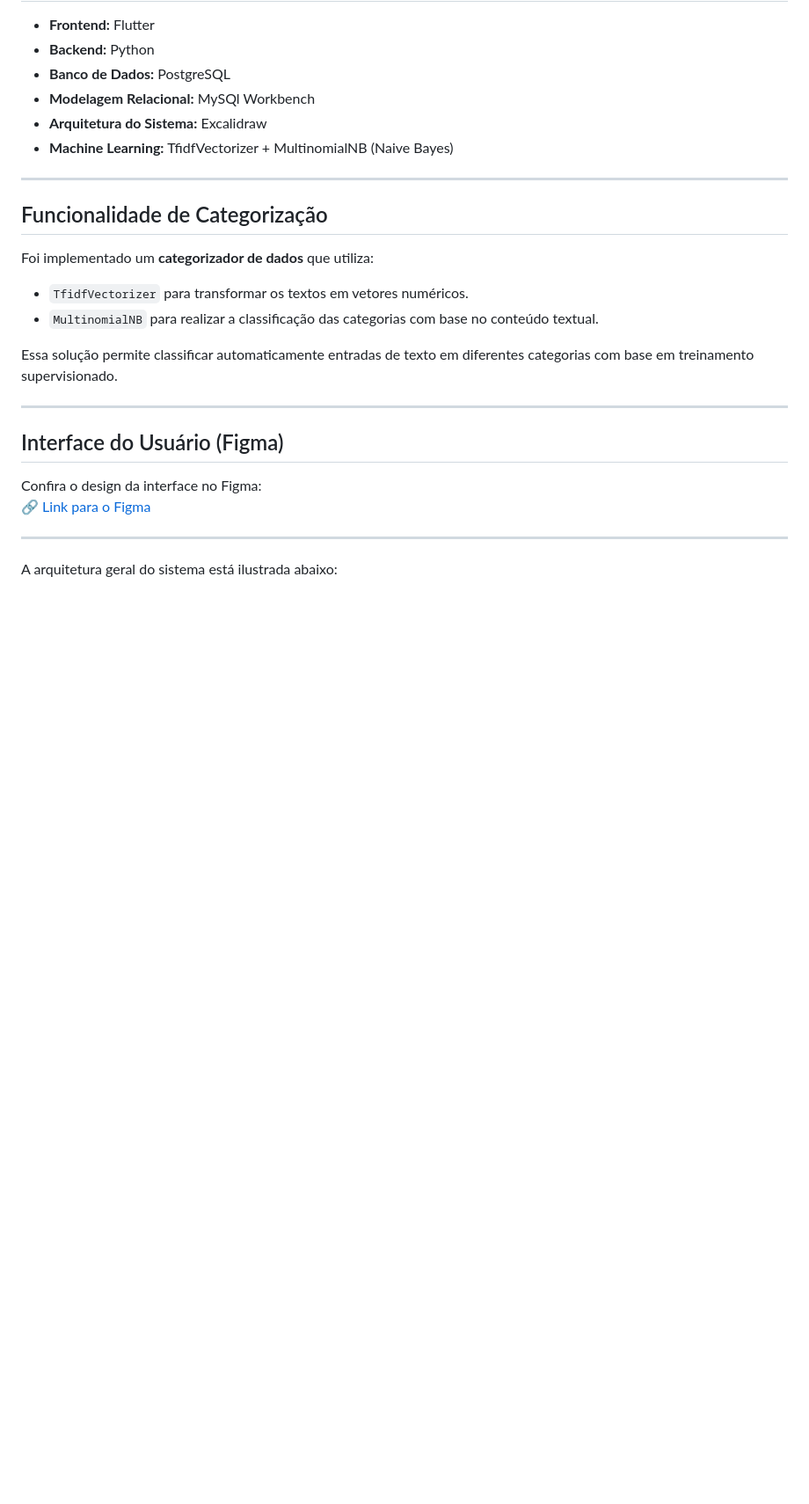
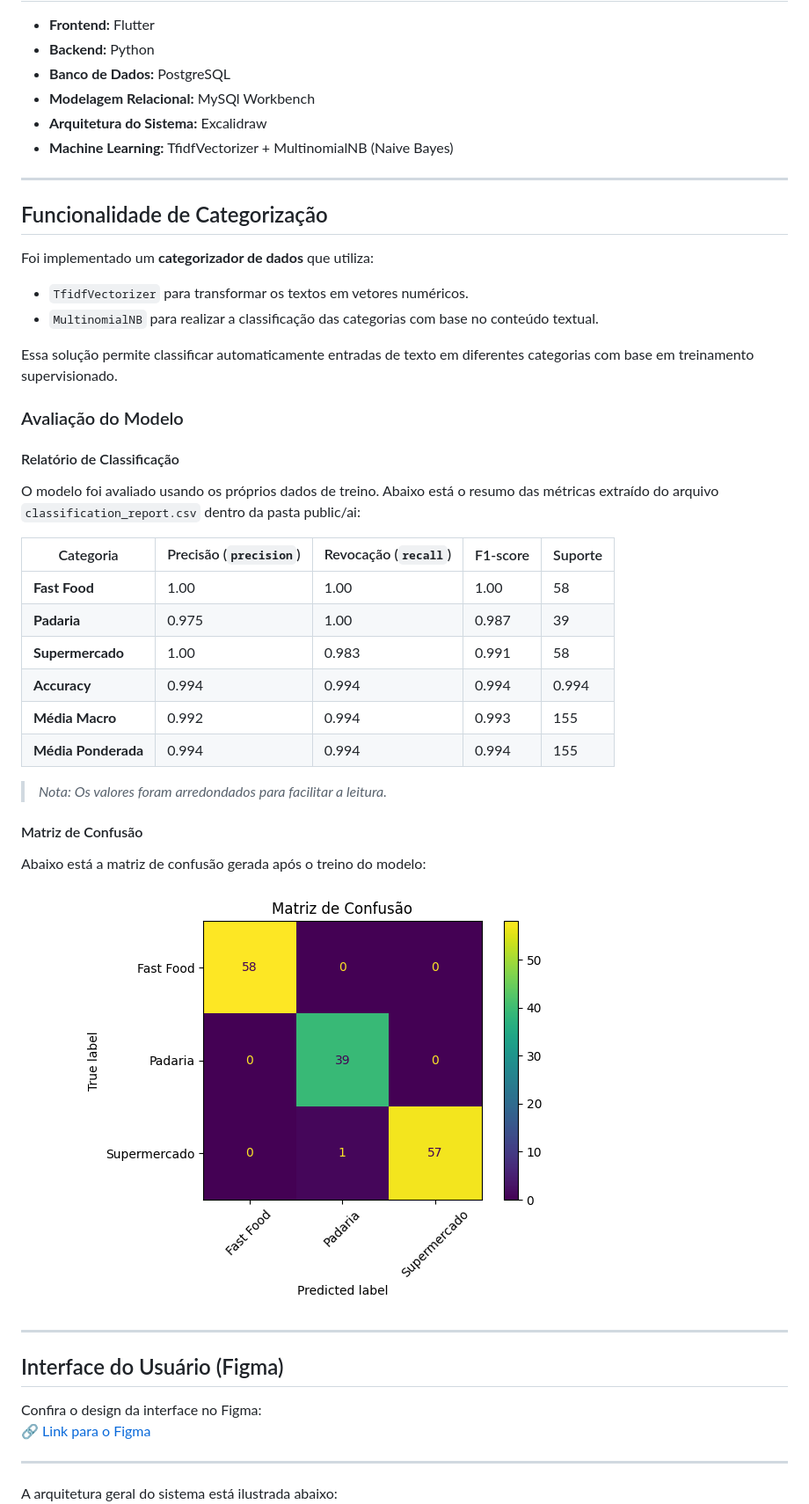
Before and after one commit to HasegawaTaizou/BudgetView, a Markdown page: README.md, the part around the change. Shown: that part at 88% size. Drawn GitHub-style; pictures changed too: public/images/confusion_matrix.png (added); blank space fills up the shorter version.

Commit message:
adding model classification metrics

```diff
--- a/README.md
+++ b/README.md
@@ -23,6 +23,29 @@ Foi implementado um **categorizador de dados** que utiliza:
 - `MultinomialNB` para realizar a classificação das categorias com base no conteúdo textual.
 
 Essa solução permite classificar automaticamente entradas de texto em diferentes categorias com base em treinamento supervisionado.
+
+### Avaliação do Modelo
+
+#### Relatório de Classificação
+
+O modelo foi avaliado usando os próprios dados de treino. Abaixo está o resumo das métricas extraído do arquivo `classification_report.csv` dentro da pasta public/ai:
+
+| Categoria        | Precisão (`precision`) | Revocação (`recall`) | F1-score | Suporte |
+|------------------|------------------------|-----------------------|----------|---------|
+| **Fast Food**     | 1.00                   | 1.00                  | 1.00     | 58      |
+| **Padaria**       | 0.975                  | 1.00                  | 0.987    | 39      |
+| **Supermercado**  | 1.00                   | 0.983                 | 0.991    | 58      |
+| **Accuracy**      | 0.994                  | 0.994                 | 0.994    | 0.994   |
+| **Média Macro**   | 0.992                  | 0.994                 | 0.993    | 155     |
+| **Média Ponderada** | 0.994                | 0.994                 | 0.994    | 155     |
+
+> *Nota: Os valores foram arredondados para facilitar a leitura.*
+
+#### Matriz de Confusão
+
+Abaixo está a matriz de confusão gerada após o treino do modelo:
+
+![Matriz de Confusão](./public/images/confusion_matrix.png)
 
 ---
 
```
Also changed, not shown: 3 other files.
